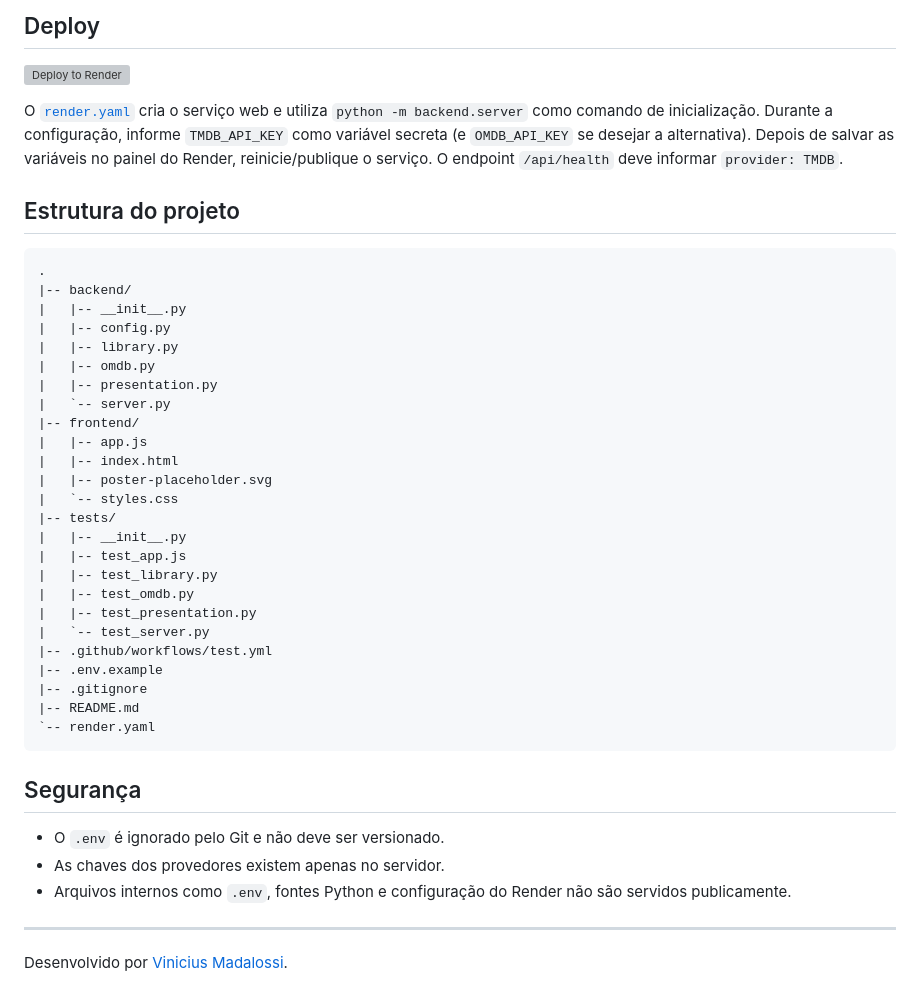
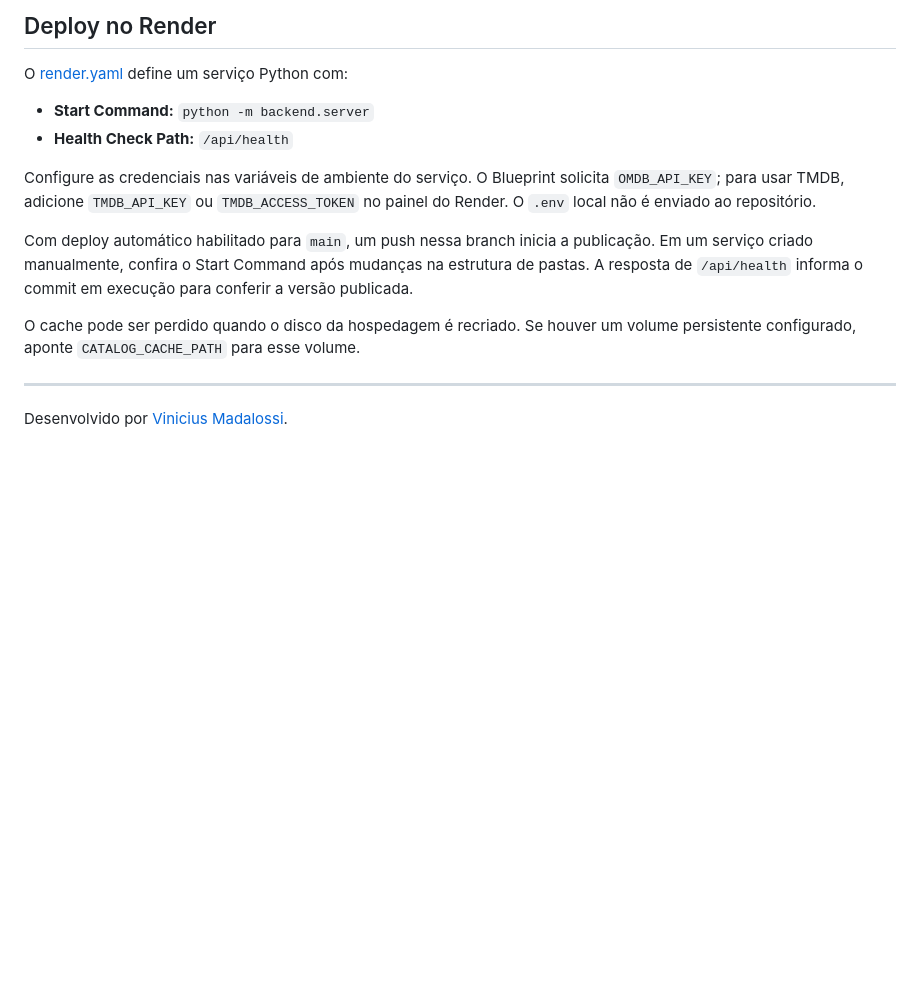
Before and after one commit to vinicius217/cineverse-catalogo, a Markdown page: README.md, the part around one of its changes. GitHub-like rendering; blank space fills up the shorter version; grey boxes are pictures that could not be loaded.

````diff
--- a/README.md
+++ b/README.md
@@ -149,45 +125,16 @@ O teste JavaScript usa Node.js e verifica o design sem capa, a recuperação de
 
-## Deploy
+## Deploy no Render
 
-[![Deploy to Render](https://render.com/images/deploy-to-render-button.svg)](https://render.com/deploy?repo=https%3A%2F%2Fgithub.com%2Fvinicius217%2Fcineverse-catalogo)
+O [render.yaml](render.yaml) define um serviço Python com:
 
-O [`render.yaml`](render.yaml) cria o serviço web e utiliza `python -m backend.server` como comando de inicialização. Durante a configuração, informe `TMDB_API_KEY` como variável secreta (e `OMDB_API_KEY` se desejar a alternativa). Depois de salvar as variáveis no painel do Render, reinicie/publique o serviço. O endpoint `/api/health` deve informar `provider: TMDB`.
+- **Start Command:** `python -m backend.server`
+- **Health Check Path:** `/api/health`
 
-## Estrutura do projeto
+Configure as credenciais nas variáveis de ambiente do serviço. O Blueprint solicita `OMDB_API_KEY`; para usar TMDB, adicione `TMDB_API_KEY` ou `TMDB_ACCESS_TOKEN` no painel do Render. O `.env` local não é enviado ao repositório.
 
-```text
-.
-|-- backend/
-|   |-- __init__.py
-|   |-- config.py
-|   |-- library.py
-|   |-- omdb.py
-|   |-- presentation.py
-|   `-- server.py
-|-- frontend/
-|   |-- app.js
-|   |-- index.html
-|   |-- poster-placeholder.svg
-|   `-- styles.css
-|-- tests/
-|   |-- __init__.py
-|   |-- test_app.js
-|   |-- test_library.py
-|   |-- test_omdb.py
-|   |-- test_presentation.py
-|   `-- test_server.py
-|-- .github/workflows/test.yml
-|-- .env.example
-|-- .gitignore
-|-- README.md
-`-- render.yaml
-```
+Com deploy automático habilitado para `main`, um push nessa branch inicia a publicação. Em um serviço criado manualmente, confira o Start Command após mudanças na estrutura de pastas. A resposta de `/api/health` informa o commit em execução para conferir a versão publicada.
 
-## Segurança
-
-- O `.env` é ignorado pelo Git e não deve ser versionado.
-- As chaves dos provedores existem apenas no servidor.
-- Arquivos internos como `.env`, fontes Python e configuração do Render não são servidos publicamente.
+O cache pode ser perdido quando o disco da hospedagem é recriado. Se houver um volume persistente configurado, aponte `CATALOG_CACHE_PATH` para esse volume.
 
 ---
 
````
Also changed, not shown: other parts of README.md (+83 -107 lines).
